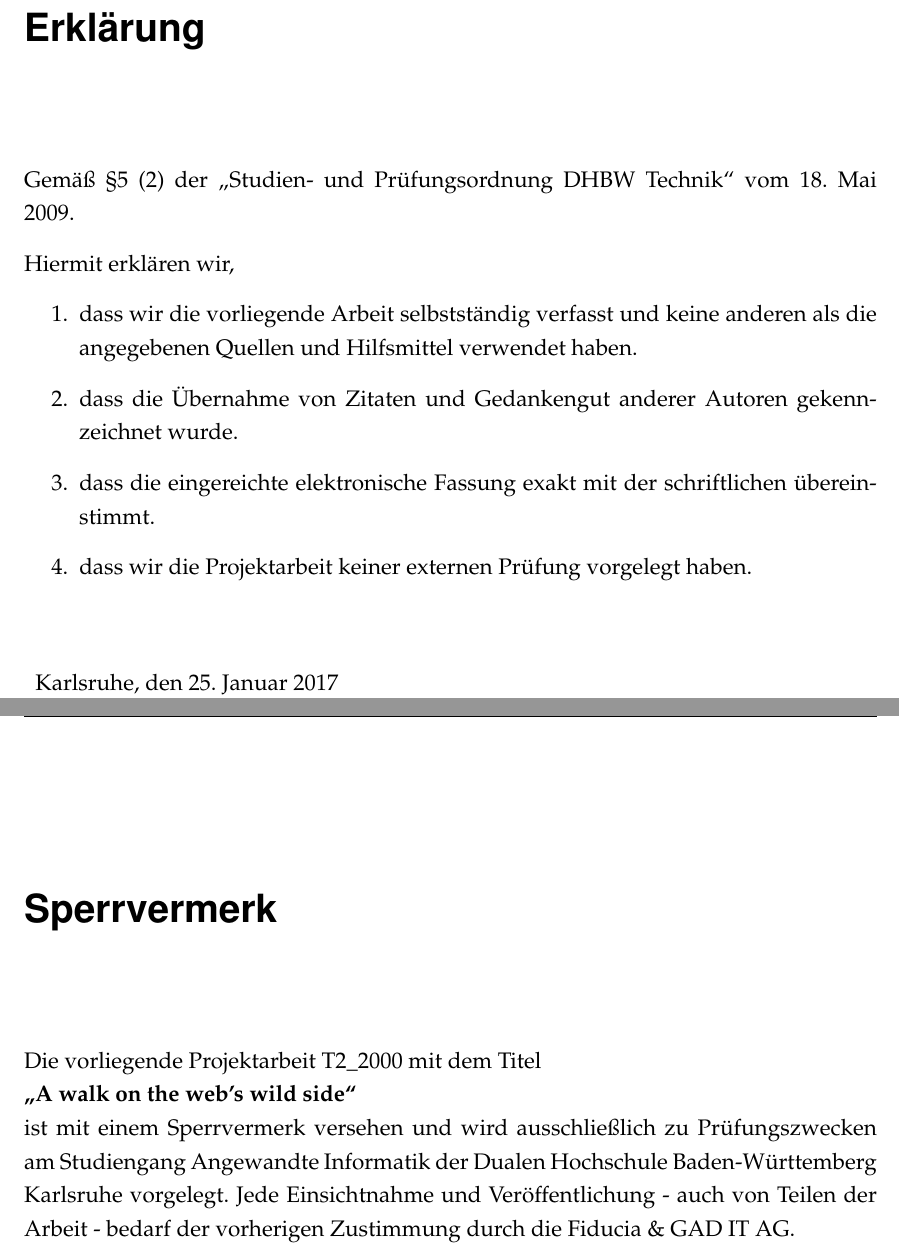
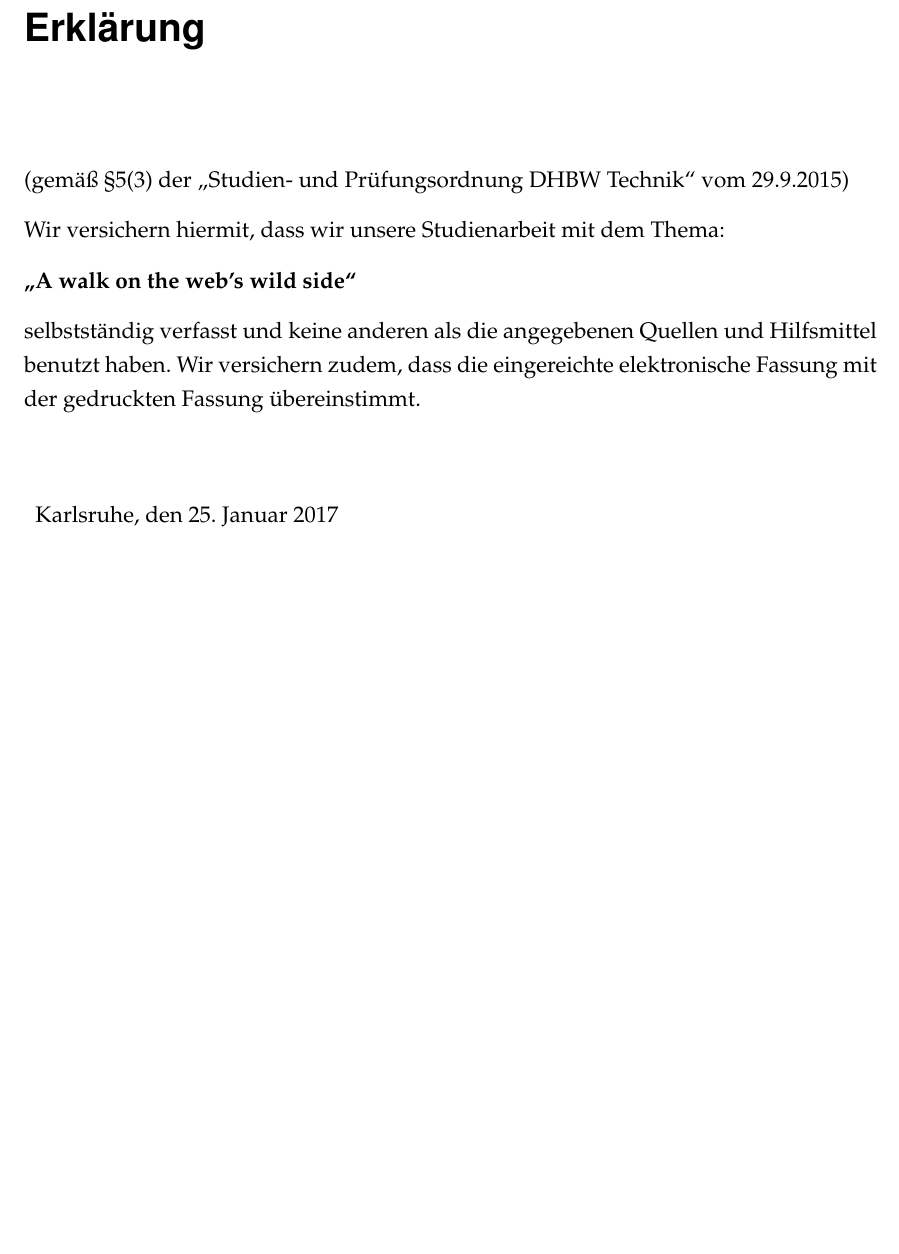
Before and after one commit to SecuritySquad/Studienarbeit, a LaTeX document (Studienarbeit.tex, which reads erklaerung.tex): two parts of pages 2 and 3 of 16 before the commit and part of page 2 of 15 after it, the two joined at a grey line, cut so that both start at the same text, the shorter picture padded with empty space. Compiled offline with pdfLaTeX; an older LaTeX class or package is replaced by its successor.

Commit message:
Erklärung gemäß der neuen Vorlage aktualisiert und Sperrvermerk entfernt

```diff
--- a/erklaerung.tex
+++ b/erklaerung.tex
@@ -4,17 +4,13 @@
 % http://studium.ba-bw.de/fileadmin/media/allgemein/bestimmungen/btechnik/richtlinien/Richtlinien_Praxismodule_Studien_und_Bachelorarbeiten_2011.pdf
 \vspace*{2em}
 
-Gemäß \S 5 (2) der \enquote{Studien- und Prüfungsordnung DHBW Technik} vom 18.
-Mai 2009.
+(gemäß §5(3) der \enquote{Studien- und Prüfungsordnung DHBW Technik} vom 29.9.2015)
 
-Hiermit erklären wir,
-\begin{enumerate}
-\item dass wir die vorliegende Arbeit selbstständig verfasst und keine anderen als die
-angegebenen Quellen und Hilfsmittel verwendet haben.
-\item dass die Übernahme von Zitaten und Gedankengut anderer Autoren gekennzeichnet wurde.
-\item dass die eingereichte elektronische Fassung exakt mit der schriftlichen übereinstimmt.
-\item dass wir die Projektarbeit keiner externen Prüfung vorgelegt haben.
-\end{enumerate}
+Wir versichern hiermit, dass wir unsere Studienarbeit mit dem Thema:
+
+\textbf{\enquote{A walk on the web's wild side}}
+
+selbstständig verfasst und keine anderen als die angegebenen Quellen und Hilfsmittel benutzt haben. Wir versichern zudem, dass die eingereichte elektronische Fassung mit der gedruckten Fassung übereinstimmt.
 
 \vspace{3em}
 
@@ -36,19 +32,3 @@ angegebenen Quellen und Hilfsmittel verwendet haben.
  Karlsruhe, den \today  && \hspace{7cm} \\\cline{1-1}\cline{3-3}
  Ort, Datum     &&  Jan-Eric Gaidusch
 \end{tabular}
-
-\newpage
-
-\chapter*{Sperrvermerk}
-\markboth{Sperrvermerk}{Sperrvermerk}
-\vspace*{2em}
-
-Die vorliegende Projektarbeit T2\_2000 mit dem Titel \\
-\textbf{\enquote{A walk on the web's wild side}}
-\\ ist mit einem Sperrvermerk versehen und wird ausschließlich zu
-Prüfungszwecken am Studiengang Angewandte Informatik der Dualen Hochschule
-Baden-Württemberg Karlsruhe vorgelegt. Jede Einsichtnahme und Veröffentlichung -
-auch von Teilen der Arbeit - bedarf der vorherigen Zustimmung durch die Fiducia
-\& GAD IT AG.
-
-%Der Sperrvermerk kann so beibehalten werden, wenn von der Abteilung gewünscht ist, dass ein Sperrvermerk formuliert wird. Der Sperrvermerk ist optional für die Projektarbeit.
```
Also changed, not shown: deckblatt.tex (+3 -3 lines), Studienarbeit.pdf.
